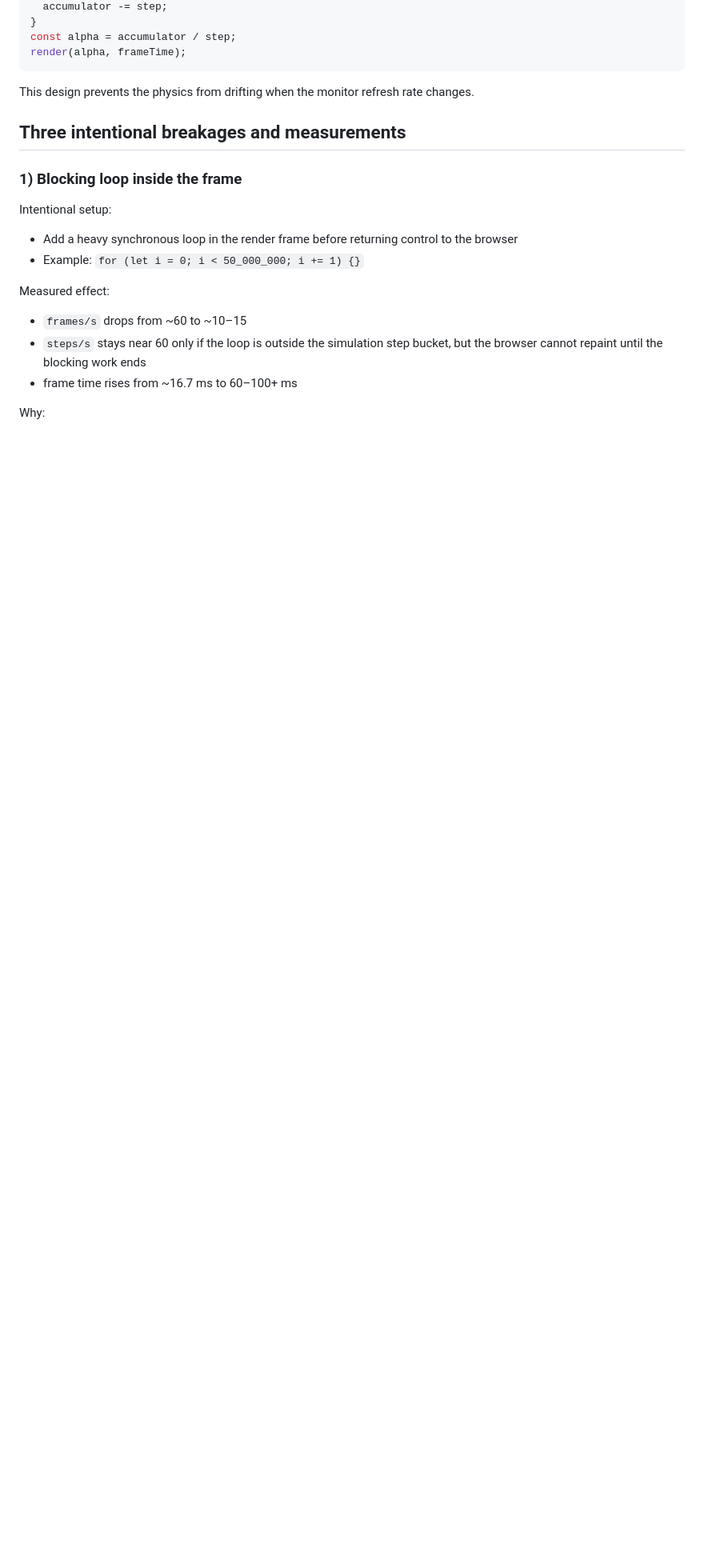
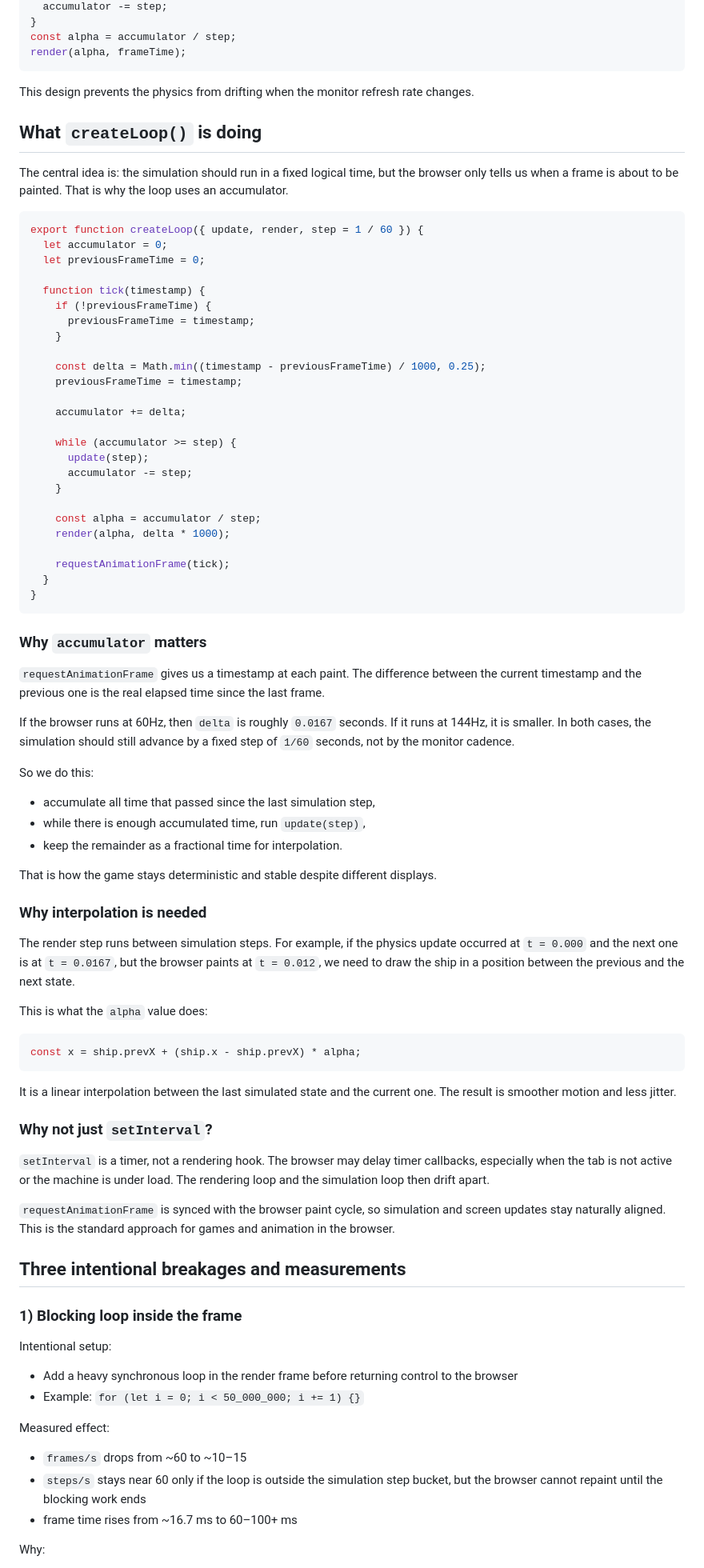
Before and after one commit to ddaarinne/game-lab-01, a Markdown page: README.md, the part around one of its changes. Shown at 80% size. GitHub-like rendering; blank space fills up the shorter version.

Commit message:
Add loop explanation

````diff
--- a/README.md
+++ b/README.md
@@ -33,6 +33,70 @@ render(alpha, frameTime);
 ```
 
 This design prevents the physics from drifting when the monitor refresh rate changes.
+
+## What `createLoop()` is doing
+
+The central idea is: the simulation should run in a fixed logical time, but the browser only tells us when a frame is about to be painted. That is why the loop uses an accumulator.
+
+```js
+export function createLoop({ update, render, step = 1 / 60 }) {
+  let accumulator = 0;
+  let previousFrameTime = 0;
+
+  function tick(timestamp) {
+    if (!previousFrameTime) {
+      previousFrameTime = timestamp;
+    }
+
+    const delta = Math.min((timestamp - previousFrameTime) / 1000, 0.25);
+    previousFrameTime = timestamp;
+
+    accumulator += delta;
+
+    while (accumulator >= step) {
+      update(step);
+      accumulator -= step;
+    }
+
+    const alpha = accumulator / step;
+    render(alpha, delta * 1000);
+
+    requestAnimationFrame(tick);
+  }
+}
+```
+
+### Why `accumulator` matters
+
+`requestAnimationFrame` gives us a timestamp at each paint. The difference between the current timestamp and the previous one is the real elapsed time since the last frame.
+
+If the browser runs at 60Hz, then `delta` is roughly `0.0167` seconds. If it runs at 144Hz, it is smaller. In both cases, the simulation should still advance by a fixed step of `1/60` seconds, not by the monitor cadence.
+
+So we do this:
+
+- accumulate all time that passed since the last simulation step,
+- while there is enough accumulated time, run `update(step)`,
+- keep the remainder as a fractional time for interpolation.
+
+That is how the game stays deterministic and stable despite different displays.
+
+### Why interpolation is needed
+
+The render step runs between simulation steps. For example, if the physics update occurred at `t = 0.000` and the next one is at `t = 0.0167`, but the browser paints at `t = 0.012`, we need to draw the ship in a position between the previous and the next state.
+
+This is what the `alpha` value does:
+
+```js
+const x = ship.prevX + (ship.x - ship.prevX) * alpha;
+```
+
+It is a linear interpolation between the last simulated state and the current one. The result is smoother motion and less jitter.
+
+### Why not just `setInterval`?
+
+`setInterval` is a timer, not a rendering hook. The browser may delay timer callbacks, especially when the tab is not active or the machine is under load. The rendering loop and the simulation loop then drift apart.
+
+`requestAnimationFrame` is synced with the browser paint cycle, so simulation and screen updates stay naturally aligned. This is the standard approach for games and animation in the browser.
 
 ## Three intentional breakages and measurements
 
````
Also changed, not shown: other parts of README.md (+12 -5 lines).
